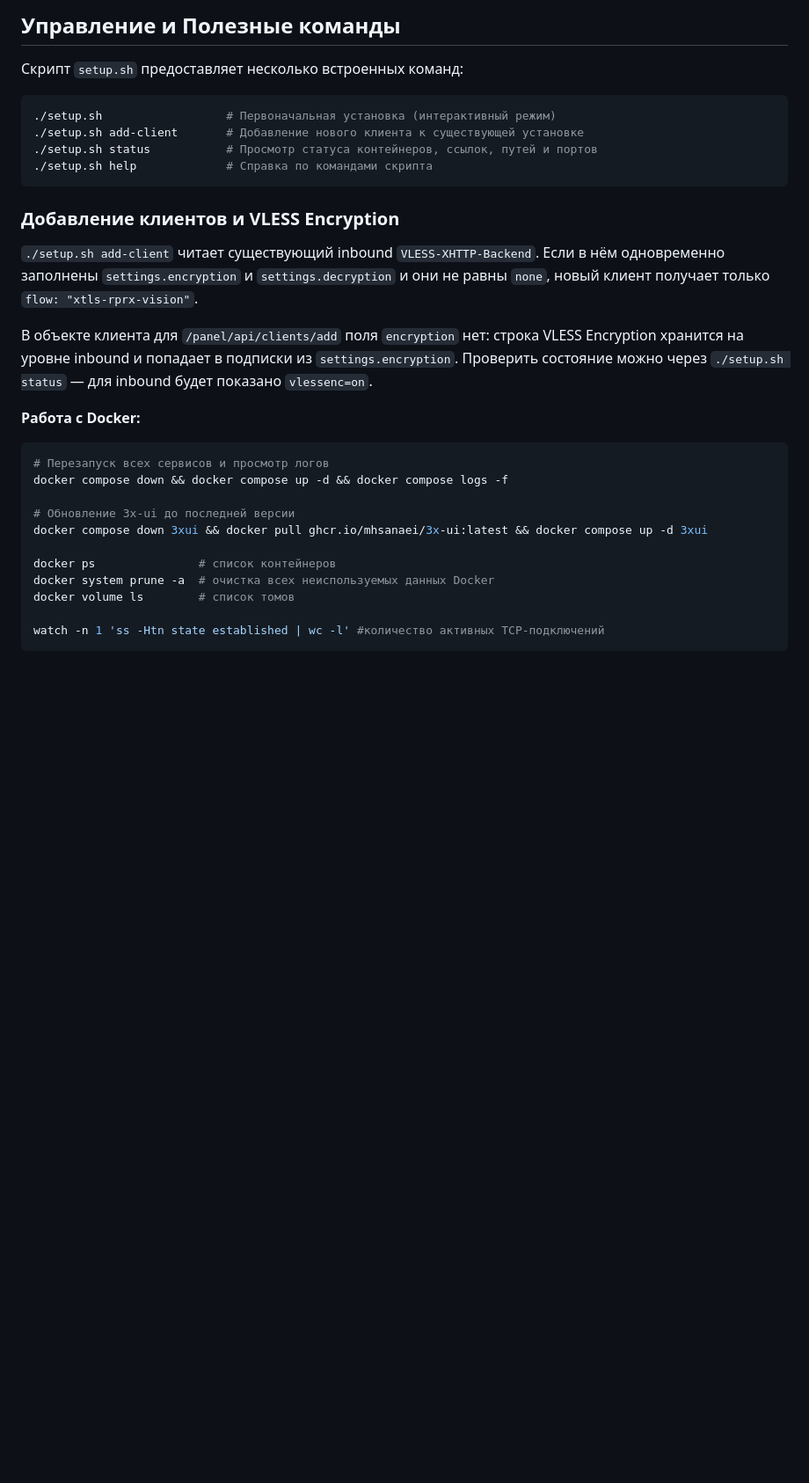
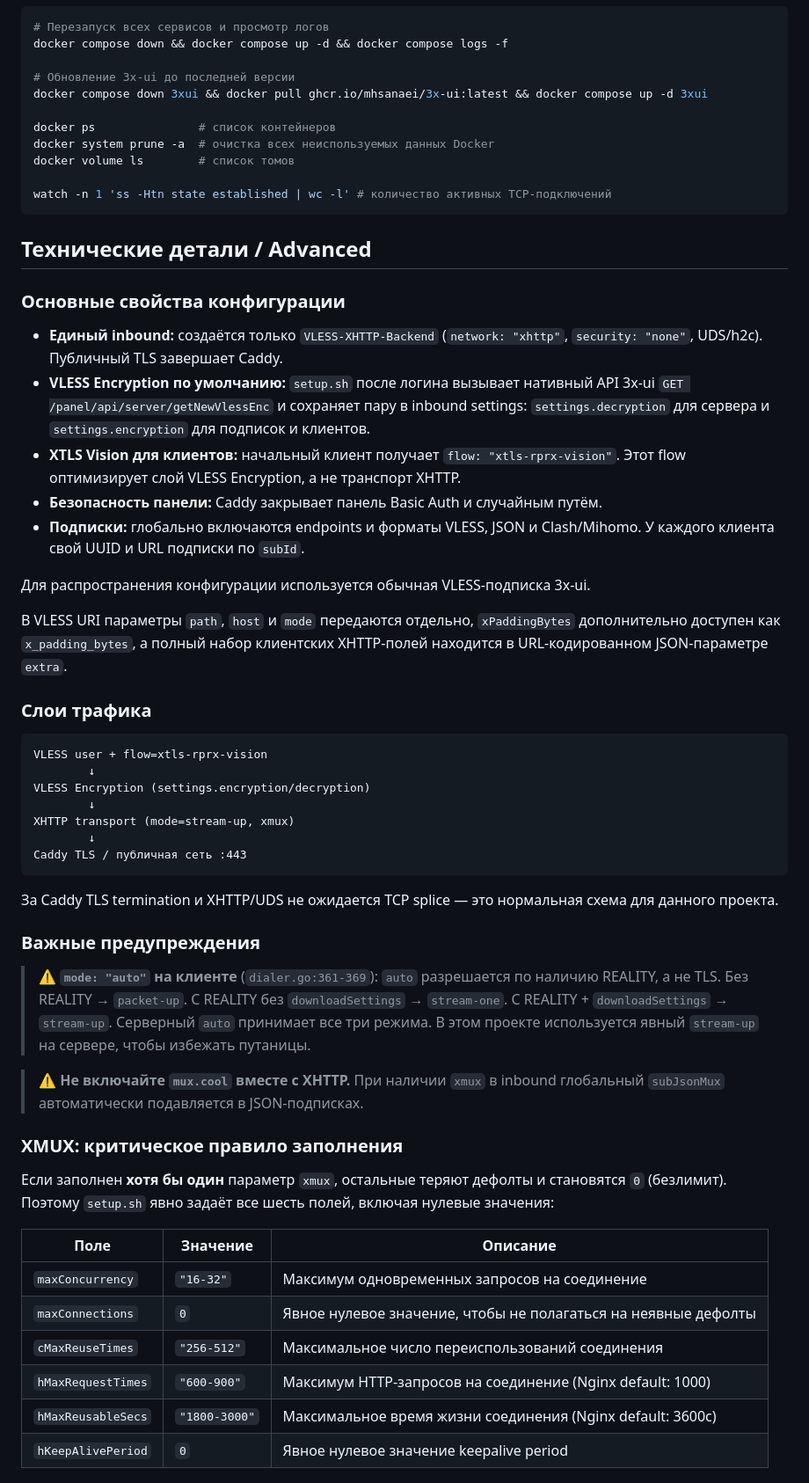
Before and after one commit to w3struk/serv, a Markdown page: README.md, the part around one of its changes. Shown at 88% size. Rendered like a GitHub page; folded sections open; blank space fills up the shorter version.

````diff
--- a/README.md
+++ b/README.md
@@ -219,21 +169,3 @@ Vision здесь относится к VLESS Encryption: он задаётся
-## Управление и Полезные команды
-
-Скрипт `setup.sh` предоставляет несколько встроенных команд:
-
-```bash
-./setup.sh                  # Первоначальная установка (интерактивный режим)
-./setup.sh add-client       # Добавление нового клиента к существующей установке
-./setup.sh status           # Просмотр статуса контейнеров, ссылок, путей и портов
-./setup.sh help             # Справка по командами скрипта
-```
-
-### Добавление клиентов и VLESS Encryption
-
-`./setup.sh add-client` читает существующий inbound `VLESS-XHTTP-Backend`. Если в нём одновременно заполнены `settings.encryption` и `settings.decryption` и они не равны `none`, новый клиент получает только `flow: "xtls-rprx-vision"`.
-
-В объекте клиента для `/panel/api/clients/add` поля `encryption` нет: строка VLESS Encryption хранится на уровне inbound и попадает в подписки из `settings.encryption`. Проверить состояние можно через `./setup.sh status` — для inbound будет показано `vlessenc=on`.
-
-**Работа с Docker:**
 ```bash
 # Перезапуск всех сервисов и просмотр логов
 docker compose down && docker compose up -d && docker compose logs -f
@@ -245,5 +177,55 @@ docker ps               # список контейнеров
 docker system prune -a  # очистка всех неиспользуемых данных Docker
 docker volume ls        # список томов
 
-watch -n 1 'ss -Htn state established | wc -l' #количество активных TCP-подключений
+watch -n 1 'ss -Htn state established | wc -l' # количество активных TCP-подключений
 ```
+
+</details>
+
+## Технические детали / Advanced
+
+### Основные свойства конфигурации
+
+- **Единый inbound:** создаётся только `VLESS-XHTTP-Backend` (`network: "xhttp"`, `security: "none"`, UDS/h2c). Публичный TLS завершает Caddy.
+- **VLESS Encryption по умолчанию:** `setup.sh` после логина вызывает нативный API 3x-ui `GET /panel/api/server/getNewVlessEnc` и сохраняет пару в inbound settings: `settings.decryption` для сервера и `settings.encryption` для подписок и клиентов.
+- **XTLS Vision для клиентов:** начальный клиент получает `flow: "xtls-rprx-vision"`. Этот flow оптимизирует слой VLESS Encryption, а не транспорт XHTTP.
+- **Безопасность панели:** Caddy закрывает панель Basic Auth и случайным путём.
+- **Подписки:** глобально включаются endpoints и форматы VLESS, JSON и Clash/Mihomo. У каждого клиента свой UUID и URL подписки по `subId`.
+
+Для распространения конфигурации используется обычная VLESS-подписка 3x-ui.
+
+В VLESS URI параметры `path`, `host` и `mode` передаются отдельно, `xPaddingBytes` дополнительно доступен как `x_padding_bytes`, а полный набор клиентских XHTTP-полей находится в URL-кодированном JSON-параметре `extra`.
+
+### Слои трафика
+
+```text
+VLESS user + flow=xtls-rprx-vision
+        ↓
+VLESS Encryption (settings.encryption/decryption)
+        ↓
+XHTTP transport (mode=stream-up, xmux)
+        ↓
+Caddy TLS / публичная сеть :443
+```
+
+За Caddy TLS termination и XHTTP/UDS не ожидается TCP splice — это нормальная схема для данного проекта.
+
+### Важные предупреждения
+
+> ⚠️ **`mode: "auto"` на клиенте** (`dialer.go:361-369`): `auto` разрешается по наличию REALITY, а не TLS. Без REALITY → `packet-up`. С REALITY без `downloadSettings` → `stream-one`. С REALITY + `downloadSettings` → `stream-up`. Серверный `auto` принимает все три режима. В этом проекте используется явный `stream-up` на сервере, чтобы избежать путаницы.
+
+> ⚠️ **Не включайте `mux.cool` вместе с XHTTP.** При наличии `xmux` в inbound глобальный `subJsonMux` автоматически подавляется в JSON-подписках.
+
+### XMUX: критическое правило заполнения
+
+Если заполнен **хотя бы один** параметр `xmux`, остальные теряют дефолты и становятся `0` (безлимит). Поэтому `setup.sh` явно задаёт все шесть полей, включая нулевые значения:
+
+| Поле | Значение | Описание |
+|---|---|---|
+| `maxConcurrency` | `"16-32"` | Максимум одновременных запросов на соединение |
+| `maxConnections` | `0` | Явное нулевое значение, чтобы не полагаться на неявные дефолты |
+| `cMaxReuseTimes` | `"256-512"` | Максимальное число переиспользований соединения |
+| `hMaxRequestTimes` | `"600-900"` | Максимум HTTP-запросов на соединение (Nginx default: 1000) |
+| `hMaxReusableSecs` | `"1800-3000"` | Максимальное время жизни соединения (Nginx default: 3600с) |
+| `hKeepAlivePeriod` | `0` | Явное нулевое значение keepalive period |
+
````
Also changed, not shown: other parts of README.md (+178 -140 lines).
